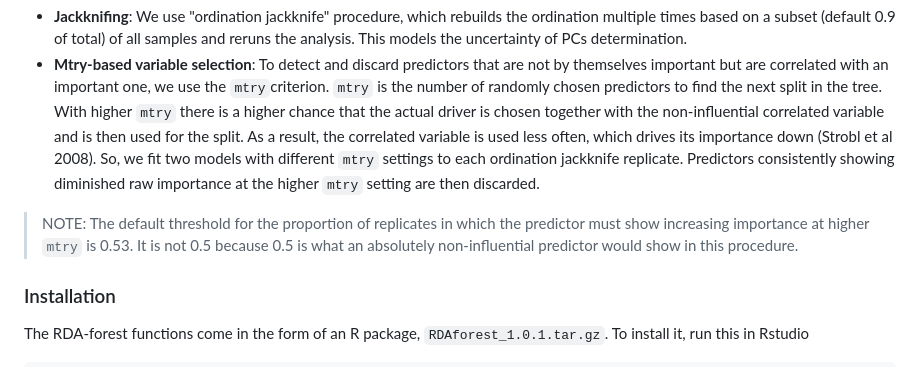
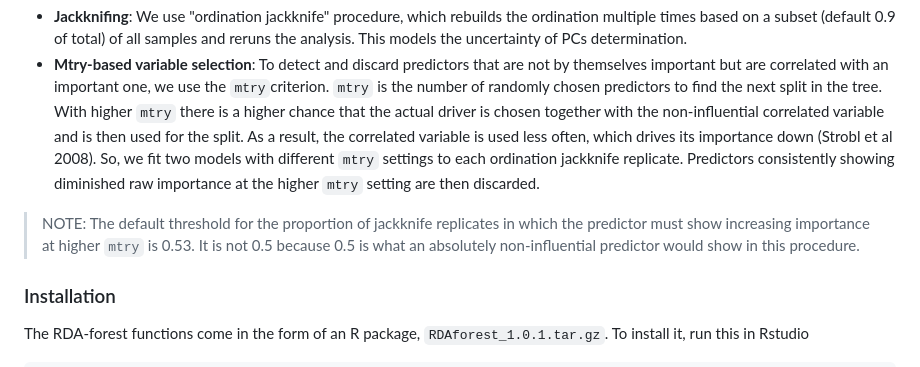
Before and after one commit to z0on/RDA-forest, a Markdown page: README.md, the part around the change. Rendered like a GitHub page.

```diff
--- a/README.md
+++ b/README.md
@@ -21,7 +21,7 @@ The method relies on `gradientForest` package in R, which is extension of the ra
 In addition, there are two novel ideas in our RDA-forest method:
 - **Jackknifing**: We use "ordination jackknife" procedure, which rebuilds the ordination multiple times based on a subset (default 0.9 of total) of all samples and reruns the analysis. This models the uncertainty of PCs determination.
 - **Mtry-based variable selection**: To detect and discard predictors that are not by themselves important but are correlated with an important one, we use the `mtry`criterion. `mtry` is the number of randomly chosen predictors to find the next split in the tree. With higher `mtry` there is a higher chance that the actual driver is chosen together with the non-influential correlated variable and is then used for the split. As a result, the correlated variable is used less often, which drives its importance down (Strobl et al 2008). So, we fit two models with different `mtry` settings to each ordination jackknife replicate. Predictors consistently showing diminished raw importance at the higher `mtry` setting are then discarded.
->NOTE: The default threshold for the proportion of replicates in which the predictor must show increasing importance at higher `mtry` is 0.53. It is not 0.5 because 0.5 is what an absolutely non-influential predictor would show in this procedure.
+>NOTE: The default threshold for the proportion of jackknife replicates in which the predictor must show increasing importance at higher `mtry` is 0.53. It is not 0.5 because 0.5 is what an absolutely non-influential predictor would show in this procedure.
 
 ### Installation
 
```
